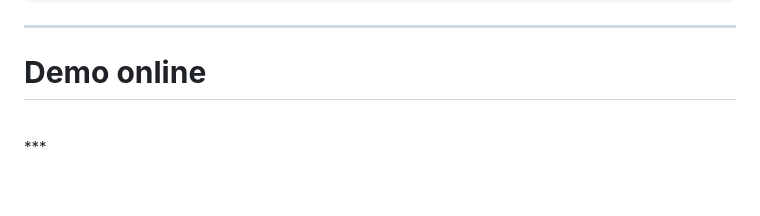
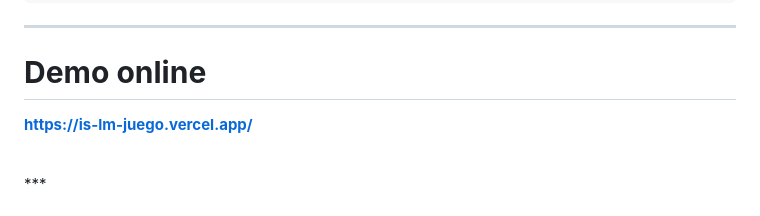
Before and after one commit to peter-vilamitjana/IS-LM-JUEGO, a Markdown page: README.md, the part around the change. GitHub-like rendering; blank space fills up the shorter version.

Commit message:
add online demo link to README

```diff
--- a/README.md
+++ b/README.md
@@ -87,7 +87,7 @@ npm run dev
 ***
 
 # **Demo online**
-
+**https://is-lm-juego.vercel.app/**
 
 <br>
 ***
```
